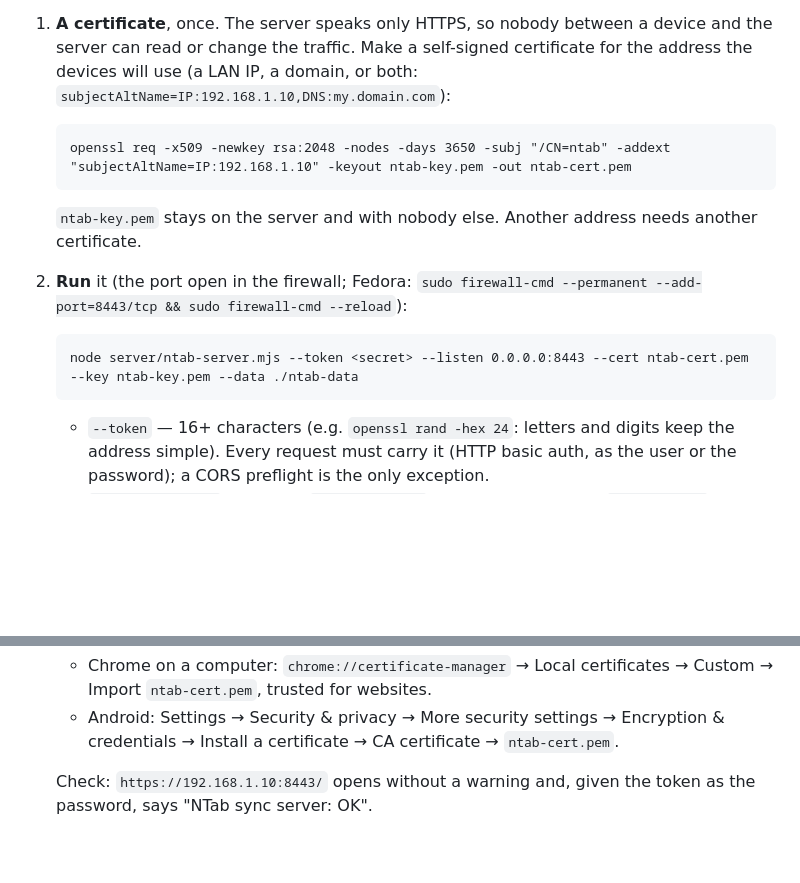
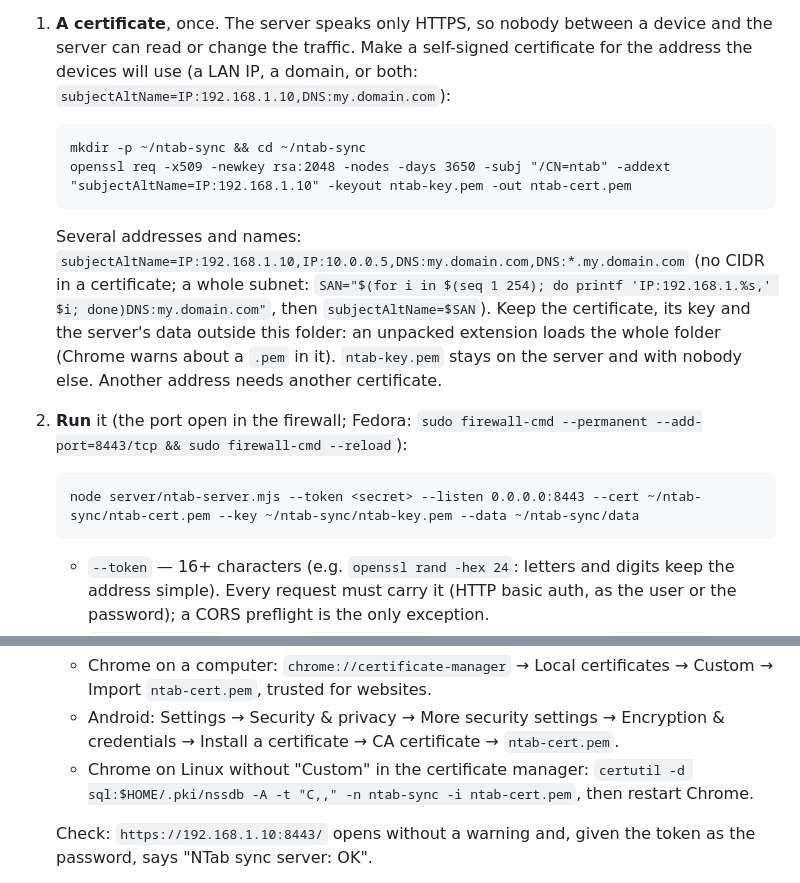
Before and after one commit to thetilliwilli/ntab, a Markdown page: README.md, 2 parts joined by grey strips. Rendered like a GitHub page; blank space fills up the shorter version.

Commit message:
README: keep the sync server's certificate, key and data outside the extension folder; several addresses in one certificate
Co-Authored-By: Claude Opus 5.5 <noreply@anthropic.com>

````diff
--- a/README.md
+++ b/README.md
@@ -90,14 +90,20 @@ yet): its changes wait and go when it connects, whatever piled up meanwhile.
    `subjectAltName=IP:192.168.1.10,DNS:my.domain.com`):
 
    ```
+   mkdir -p ~/ntab-sync && cd ~/ntab-sync
    openssl req -x509 -newkey rsa:2048 -nodes -days 3650 -subj "/CN=ntab" -addext "subjectAltName=IP:192.168.1.10" -keyout ntab-key.pem -out ntab-cert.pem
    ```
 
-   `ntab-key.pem` stays on the server and with nobody else. Another address needs another certificate.
+   Several addresses and names: `subjectAltName=IP:192.168.1.10,IP:10.0.0.5,DNS:my.domain.com,DNS:*.my.domain.com`
+   (no CIDR in a certificate; a whole subnet:
+   `SAN="$(for i in $(seq 1 254); do printf 'IP:192.168.1.%s,' $i; done)DNS:my.domain.com"`, then
+   `subjectAltName=$SAN`). Keep the certificate, its key and the server's data outside this folder: an unpacked
+   extension loads the whole folder (Chrome warns about a `.pem` in it). `ntab-key.pem` stays on the server and with
+   nobody else. Another address needs another certificate.
 2. **Run** it (the port open in the firewall; Fedora: `sudo firewall-cmd --permanent --add-port=8443/tcp && sudo firewall-cmd --reload`):
 
    ```
-   node server/ntab-server.mjs --token <secret> --listen 0.0.0.0:8443 --cert ntab-cert.pem --key ntab-key.pem --data ./ntab-data
+   node server/ntab-server.mjs --token <secret> --listen 0.0.0.0:8443 --cert ~/ntab-sync/ntab-cert.pem --key ~/ntab-sync/ntab-key.pem --data ~/ntab-sync/data
    ```
 
    - `--token` — 16+ characters (e.g. `openssl rand -hex 24`: letters and digits keep the address simple). Every
@@ -115,6 +121,8 @@ yet): its changes wait and go when it connects, whatever piled up meanwhile.
      trusted for websites.
    - Android: Settings → Security & privacy → More security settings → Encryption & credentials → Install a
      certificate → CA certificate → `ntab-cert.pem`.
+   - Chrome on Linux without "Custom" in the certificate manager:
+     `certutil -d sql:$HOME/.pki/nssdb -A -t "C,," -n ntab-sync -i ntab-cert.pem`, then restart Chrome.
 
    Check: `https://192.168.1.10:8443/` opens without a warning and, given the token as the password, says
    "NTab sync server: OK".
````
